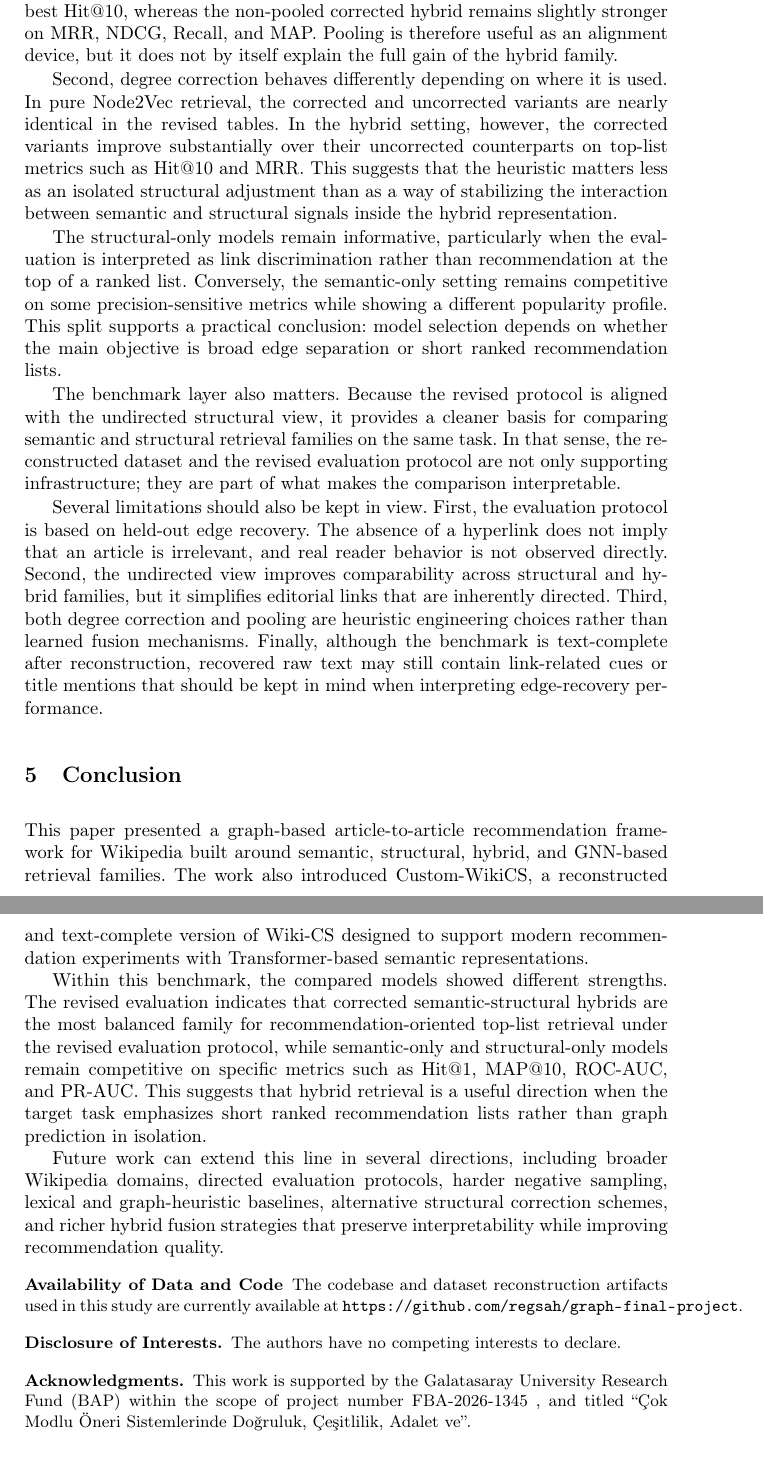
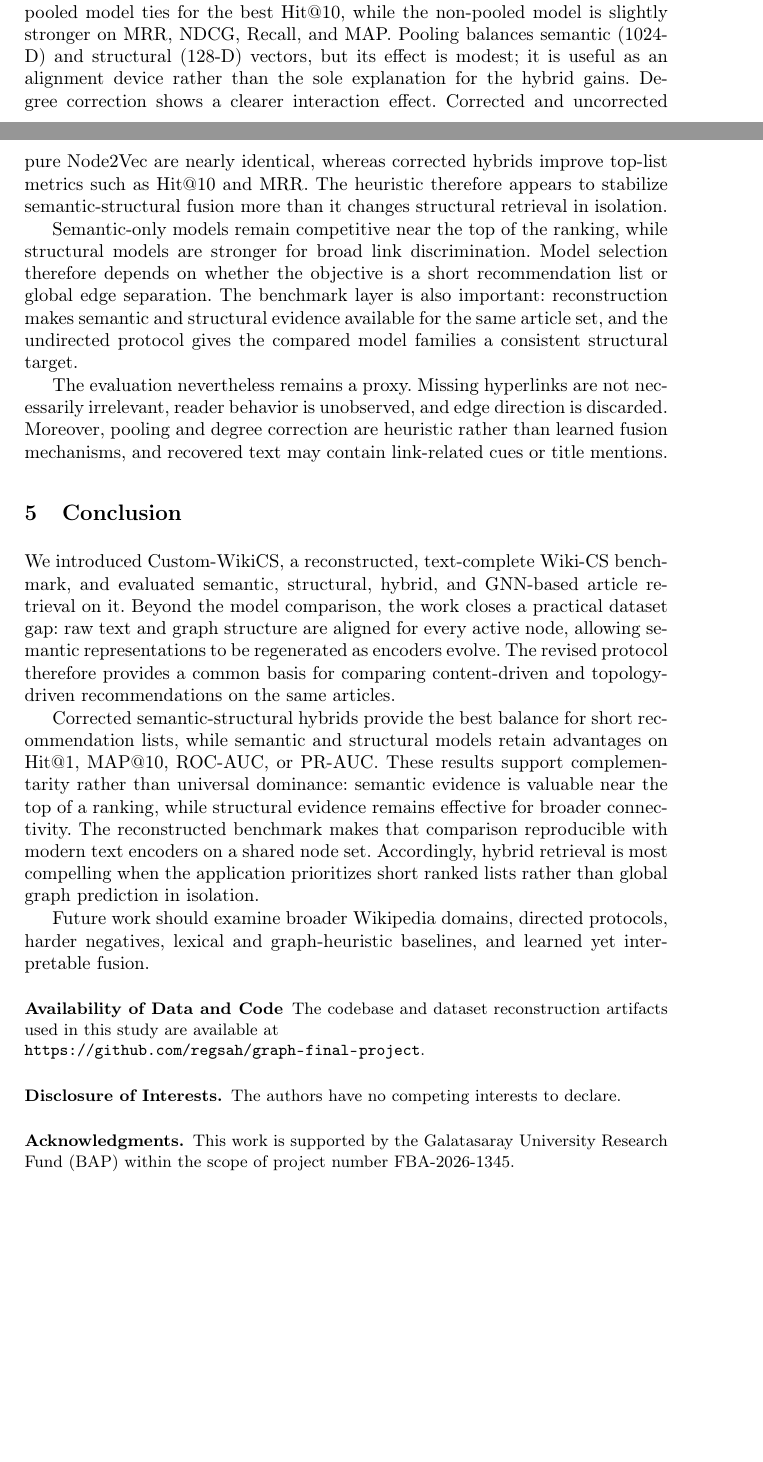
Before and after one commit to regsah/graph-final-project, a LaTeX thesis (reports/paper/actual/samplepaper.tex): two parts of pages 13 and 14 of 16 before the commit and two parts of pages 12 and 13 of 15 after it, joined at a grey line, cut at the place of the change, the shorter picture padded with empty space. Compiled offline with pdfLaTeX.

Commit message:
Refine discussion and conclusion sections in samplepaper.tex for clarity and conciseness; enhance descriptions of hybrid models and their performance metrics; update availability of data and funding acknowledgments.

```diff
--- a/reports/paper/actual/samplepaper.tex
+++ b/reports/paper/actual/samplepaper.tex
@@ -677,3 +677,12 @@ works best for global edge discrimination.
 
 \subsubsection{Discussion}
 
+Corrected hybrids provide the most balanced top-list behavior: the pooled model
+ties for the best Hit@10, while the non-pooled model is slightly stronger on
+MRR, NDCG, Recall, and MAP. Pooling balances semantic (1024-D) and structural
+(128-D) vectors, but its effect is modest; it is useful as an alignment device
+rather than the sole explanation for the hybrid gains. Degree correction shows
+a clearer interaction effect. Corrected and uncorrected pure Node2Vec are nearly
+identical, whereas corrected hybrids improve top-list metrics such as Hit@10 and
+MRR. The heuristic therefore appears to stabilize semantic-structural fusion
+more than it changes structural retrieval in isolation.
@@ -691,77 +690,53 @@ semantic vector and the 128-dimensional structural vector. In the revised
-results, that balancing effect is visible but modest: the pooled corrected
-hybrid ties for the best Hit@10, whereas the non-pooled corrected hybrid remains
-slightly stronger on MRR, NDCG, Recall, and MAP. Pooling is therefore useful as
-an alignment device, but it does not by itself explain the full gain of the
-hybrid family.
+Semantic-only models remain competitive near the top of the ranking, while
+structural models are stronger for broad link discrimination. Model selection
+therefore depends on whether the objective is a short recommendation list or
+global edge separation. The benchmark layer is also important: reconstruction
+makes semantic and structural evidence available for the same article set, and
+the undirected protocol gives the compared model families a consistent
+structural target.
 
-Second, degree correction behaves differently depending on where it is used. In
-pure Node2Vec retrieval, the corrected and uncorrected variants are nearly
-identical in the revised tables. In the hybrid setting, however, the corrected
-variants improve substantially over their uncorrected counterparts on top-list
-metrics such as Hit@10 and MRR. This suggests that the heuristic matters less as
-an isolated structural adjustment than as a way of stabilizing the interaction
-between semantic and structural signals inside the hybrid representation.
-
-The structural-only models remain informative, particularly when the evaluation
-is interpreted as link discrimination rather than recommendation at the top of a
-ranked list. Conversely, the semantic-only setting remains competitive on some
-precision-sensitive metrics while showing a different popularity profile. This
-split supports a practical conclusion: model selection depends on whether the
-main objective is broad edge separation or short ranked recommendation lists.
-
-The benchmark layer also matters. Because the revised protocol is aligned with
-the undirected structural view, it provides a cleaner basis for comparing
-semantic and structural retrieval families on the same task. In that sense, the
-reconstructed dataset and the revised evaluation protocol are not only
-supporting infrastructure; they are part of what makes the comparison
-interpretable.
-
-Several limitations should also be kept in view. First, the evaluation protocol
-is based on held-out edge recovery. The absence of a hyperlink does not imply
-that an article is irrelevant, and real reader behavior is not observed
-directly.
-Second, the undirected view improves comparability across structural and hybrid
-families, but it simplifies editorial links that are inherently directed.
-Third, both degree correction and pooling are heuristic engineering choices
-rather than learned fusion mechanisms. Finally, although the benchmark is
-text-complete after reconstruction, recovered raw text may still contain
-link-related cues or title mentions that should be kept in mind when
-interpreting edge-recovery performance.
+The evaluation nevertheless remains a proxy. Missing hyperlinks are not
+necessarily irrelevant, reader behavior is unobserved, and edge direction is
+discarded. Moreover, pooling and degree correction are heuristic rather than
+learned fusion mechanisms, and recovered text may contain link-related cues or
+title mentions.
 
 \section{Conclusion}
 
-This paper presented a graph-based article-to-article recommendation framework
-for Wikipedia built around semantic, structural, hybrid, and GNN-based
-retrieval families. The work also introduced Custom-WikiCS, a reconstructed and
-text-complete version of Wiki-CS designed to support modern recommendation
-experiments with Transformer-based semantic representations.
+We introduced Custom-WikiCS, a reconstructed, text-complete Wiki-CS benchmark,
+and evaluated semantic, structural, hybrid, and GNN-based article retrieval on
+it. Beyond the model comparison, the work closes a practical dataset gap: raw
+text and graph structure are aligned for every active node, allowing semantic
+representations to be regenerated as encoders evolve. The revised protocol
+therefore provides a common basis for comparing content-driven and
+topology-driven recommendations on the same articles.
 
-Within this benchmark, the compared models showed different strengths. The
-revised evaluation indicates that corrected semantic-structural hybrids are the
-most balanced family for recommendation-oriented top-list retrieval under the
-revised evaluation protocol, while semantic-only and structural-only models remain
-competitive on specific metrics such as Hit@1, MAP@10, ROC-AUC, and PR-AUC.
-This suggests that hybrid retrieval is a useful direction when the target task
-emphasizes short ranked recommendation lists rather than graph prediction in
-isolation.
+Corrected semantic-structural hybrids provide the best balance for short
+recommendation lists, while semantic and structural models retain advantages on
+Hit@1, MAP@10, ROC-AUC, or PR-AUC. These results support complementarity rather
+than universal dominance: semantic evidence is valuable near the top of a
+ranking, while structural evidence remains effective for broader connectivity.
+The reconstructed benchmark makes that comparison reproducible with modern text
+encoders on a shared node set. Accordingly, hybrid retrieval is most compelling
+when the application prioritizes short ranked lists rather than global graph
+prediction in isolation.
 
-Future work can extend this line in several directions, including broader
-Wikipedia domains, directed evaluation protocols, harder negative sampling,
-lexical and graph-heuristic baselines, alternative structural correction
-schemes, and richer hybrid fusion strategies that preserve interpretability
-while improving recommendation quality.
+Future work should examine broader Wikipedia domains, directed protocols,
+harder negatives, lexical and graph-heuristic baselines, and learned yet
+interpretable fusion.
 
 \begin{credits}
 \subsubsection{Availability of Data and Code}
 The codebase and dataset reconstruction artifacts used in this study are
-currently available at \url{https://github.com/regsah/graph-final-project}.
+available at\newline
+\url{https://github.com/regsah/graph-final-project}.
 
 \subsubsection{\discintname}
 The authors have no competing interests to declare.
 
 \subsubsection{\ackname}
 This work is supported by the Galatasaray University Research Fund (BAP) within
-the scope of project number FBA-2026-1345 , and titled ``Çok Modlu Öneri Sistemlerinde Doğruluk, Çeşitlilik, Adalet ve''.
+the scope of project number FBA-2026-1345.
 
 \end{credits}
 
```
Also changed, not shown: reports/paper/actual/samplepaper.bbl, reports/paper/actual/samplepaper.pdf, reports/paper/actual/samplepaper.tex (20 more changed lines), 4 other files.
